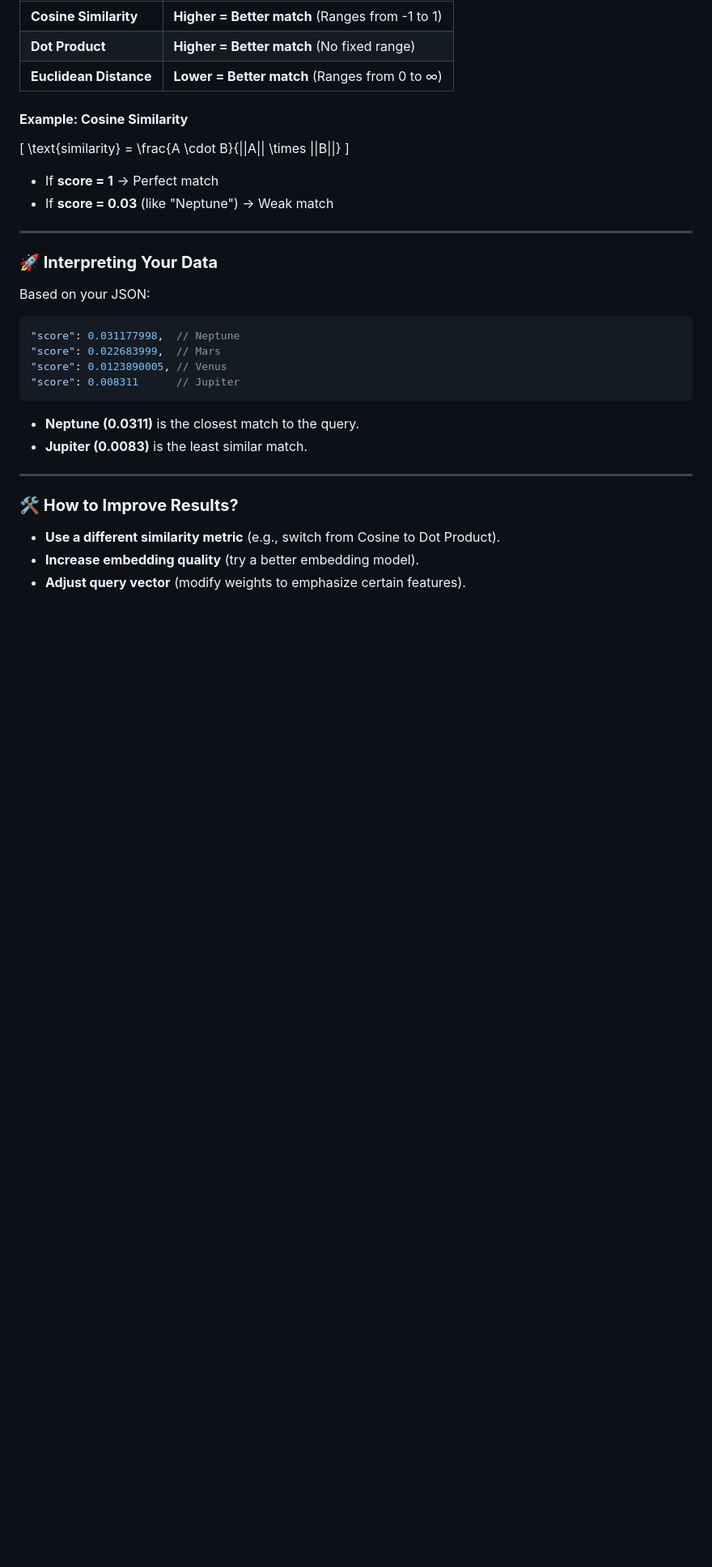
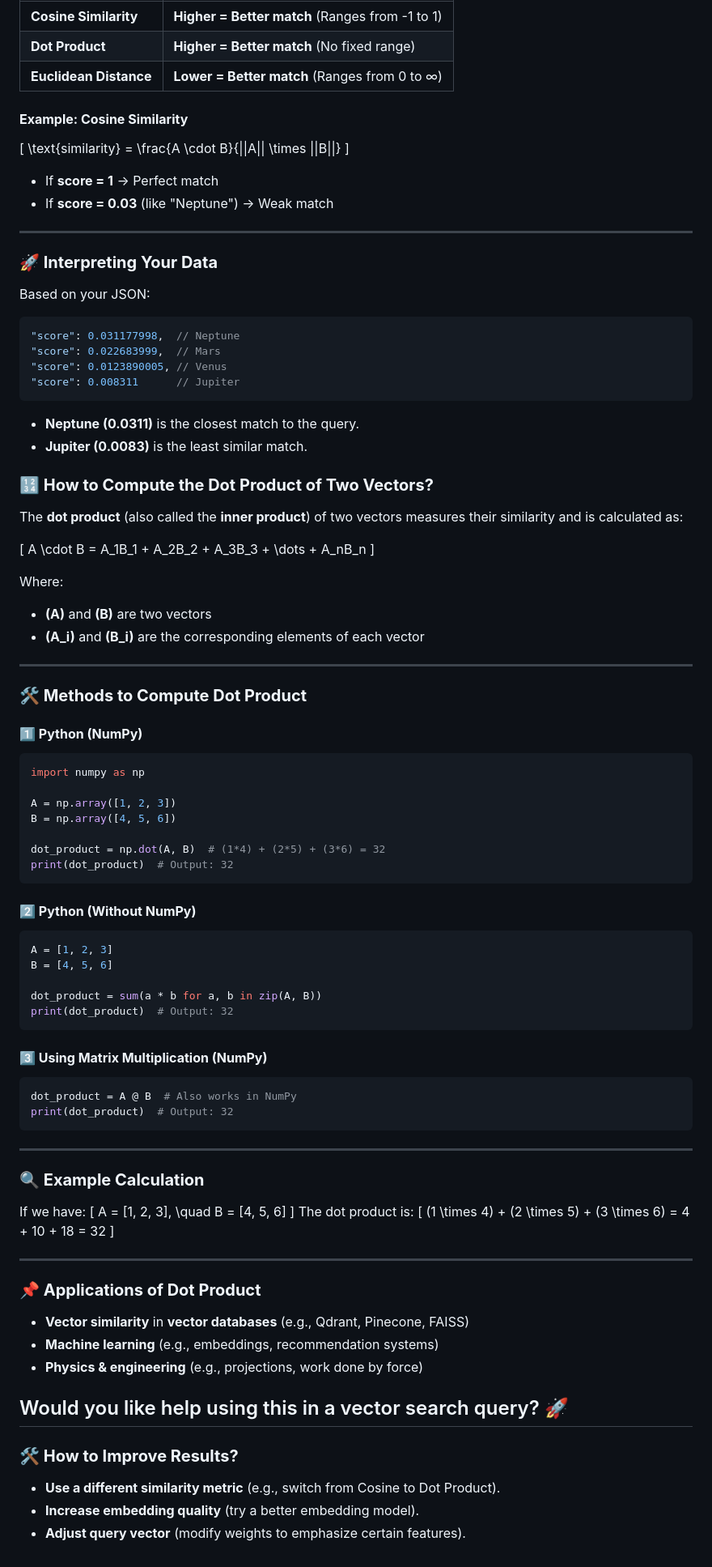
Before and after one commit to sharayu134/Notes, a Markdown page: AI/LLM/Vector database.md, the part around the change. Shown at 81% size. Rendered like a GitHub page; blank space fills up the shorter version.

````diff
--- a/AI/LLM/Vector database.md
+++ b/AI/LLM/Vector database.md
@@ -137,7 +137,67 @@ Based on your JSON:
 ```
 - **Neptune (0.0311)** is the closest match to the query.
 - **Jupiter (0.0083)** is the least similar match.
+### **🔢 How to Compute the Dot Product of Two Vectors?**
 
+The **dot product** (also called the **inner product**) of two vectors measures their similarity and is calculated as:
+
+\[
+A \cdot B = A_1B_1 + A_2B_2 + A_3B_3 + \dots + A_nB_n
+\]
+
+Where:
+- **\(A\)** and **\(B\)** are two vectors
+- **\(A_i\)** and **\(B_i\)** are the corresponding elements of each vector
+
+---
+
+### **🛠 Methods to Compute Dot Product**
+#### **1️⃣ Python (NumPy)**
+```python
+import numpy as np
+
+A = np.array([1, 2, 3])
+B = np.array([4, 5, 6])
+
+dot_product = np.dot(A, B)  # (1*4) + (2*5) + (3*6) = 32
+print(dot_product)  # Output: 32
+```
+
+#### **2️⃣ Python (Without NumPy)**
+```python
+A = [1, 2, 3]
+B = [4, 5, 6]
+
+dot_product = sum(a * b for a, b in zip(A, B))
+print(dot_product)  # Output: 32
+```
+
+#### **3️⃣ Using Matrix Multiplication (NumPy)**
+```python
+dot_product = A @ B  # Also works in NumPy
+print(dot_product)  # Output: 32
+```
+
+---
+
+### **🔍 Example Calculation**
+If we have:
+\[
+A = [1, 2, 3], \quad B = [4, 5, 6]
+\]
+The dot product is:
+\[
+(1 \times 4) + (2 \times 5) + (3 \times 6) = 4 + 10 + 18 = 32
+\]
+
+---
+
+### **📌 Applications of Dot Product**
+- **Vector similarity** in **vector databases** (e.g., Qdrant, Pinecone, FAISS)
+- **Machine learning** (e.g., embeddings, recommendation systems)
+- **Physics & engineering** (e.g., projections, work done by force)
+
+Would you like help using this in a vector search query? 🚀
 ---
 
 ### **🛠 How to Improve Results?**
````
